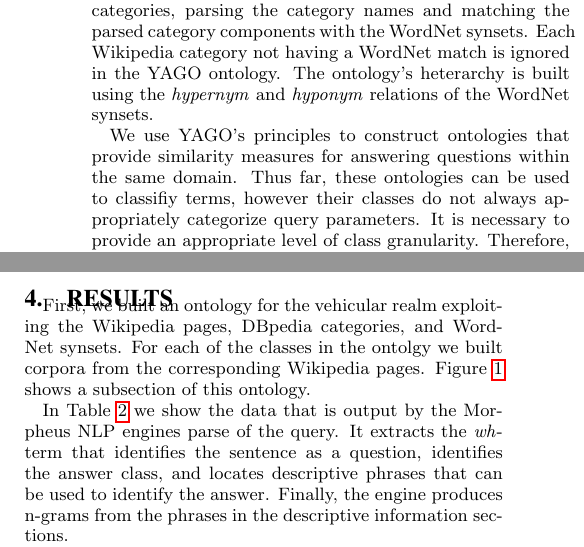
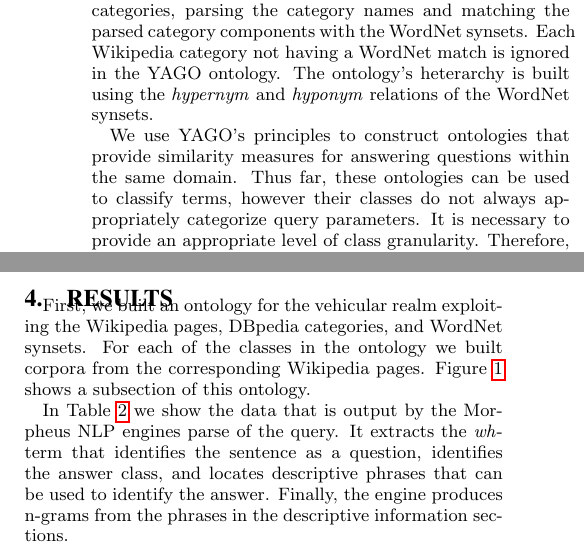
Before and after one commit to mehmetcelikel/ufmorpheus, a LaTeX paper (paper/IIWAS2010/morpheus.tex, which reads paper/IIWAS2010/content/related_work.tex, paper/IIWAS2010/content/results_discussion.tex): two parts of the columns of pages 2 and 3 of 4, joined at a grey line, cut so that both start at the same text. Compiled offline with pdfLaTeX.

Commit message:
iiWAS2010 paper - correction of spelling errors.

```diff
--- a/paper/IIWAS2010/content/related_work.tex
+++ b/paper/IIWAS2010/content/related_work.tex
@@ -28,7 +28,7 @@ The DBpedia\footnote{http://dbpedia.org} project is a community of contributors
 
 YAGO is a semi-automatically constructed ontology obtained from the Wikipedia pages, info-boxes, categories, and WordNet\footnote{http://wordnet.princeton.edu} synsets heterarchy \cite{Suchanek2009phd}. YAGO uses the Wikipedia page \emph{titles} as its ontology \emph{individuals} and \emph{categories} as its ontology \emph{classes}. YAGO uses only the nouns from WordNet and ignores the WordNet verbs and adjectives.  YAGO discovers connections between WordNet synsets and Wikipedia categories, parsing the category names and matching the parsed category components with the WordNet synsets. Each Wikipedia category not having a WordNet match is ignored in the YAGO ontology.  The ontology's heterarchy is built using the \textit{hypernym} and \textit{hyponym} relations of the WordNet synsets.
 
-We use YAGO's principles to construct ontologies that provide similarity measures for answering questions within the same domain.  Thus far, these ontologies can be used to classifiy terms, however their classes do not always appropriately categorize query parameters.  It is necessary to provide an appropriate level of class granularity.  Therefore, we are investigating  methods of identifying classes and their instances from deep web forms and documents.
+We use YAGO's principles to construct ontologies that provide similarity measures for answering questions within the same domain.  Thus far, these ontologies can be used to classify terms, however their classes do not always appropriately categorize query parameters.  It is necessary to provide an appropriate level of class granularity.  Therefore, we are investigating  methods of identifying classes and their instances from deep web forms and documents.
 
 %Morpheus uses many of the same ideas made when using YAGO to develop its own ontology as explained in Section \ref{sec:ontology_corpora}.
 
--- a/paper/IIWAS2010/content/results_discussion.tex
+++ b/paper/IIWAS2010/content/results_discussion.tex
@@ -5,7 +5,7 @@
 % Human made ontology
 % Topic Models
 
-First, we built an ontology for the vehicular realm exploiting the Wikipedia pages, DBpedia categories, and WordNet synsets. For each of the classes in the ontolgy we built corpora from the corresponding Wikipedia pages. Figure \ref{fig:vehicular_ontology} shows a subsection of this ontology.
+First, we built an ontology for the vehicular realm exploiting the Wikipedia pages, DBpedia categories, and WordNet synsets. For each of the classes in the ontology we built corpora from the corresponding Wikipedia pages. Figure \ref{fig:vehicular_ontology} shows a subsection of this ontology.
 
 In Table \ref{tbl:nlp_engine_parse} we show the data that is output by the Morpheus NLP engines parse of the query.  It extracts the \emph{wh}-term that identifies the sentence as a question, identifies the answer class, and locates descriptive phrases that can be used to identify the answer. Finally, the engine produces n-grams from the phrases in the descriptive information sections.
 
```
